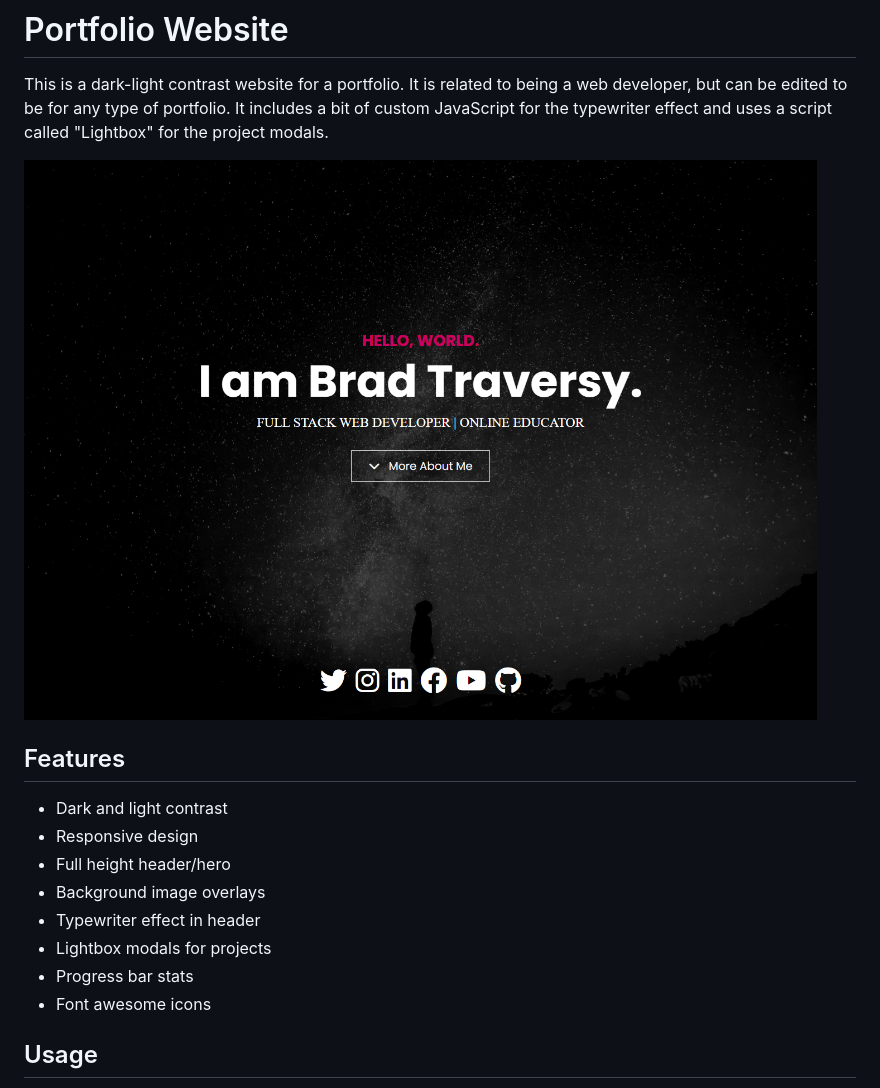
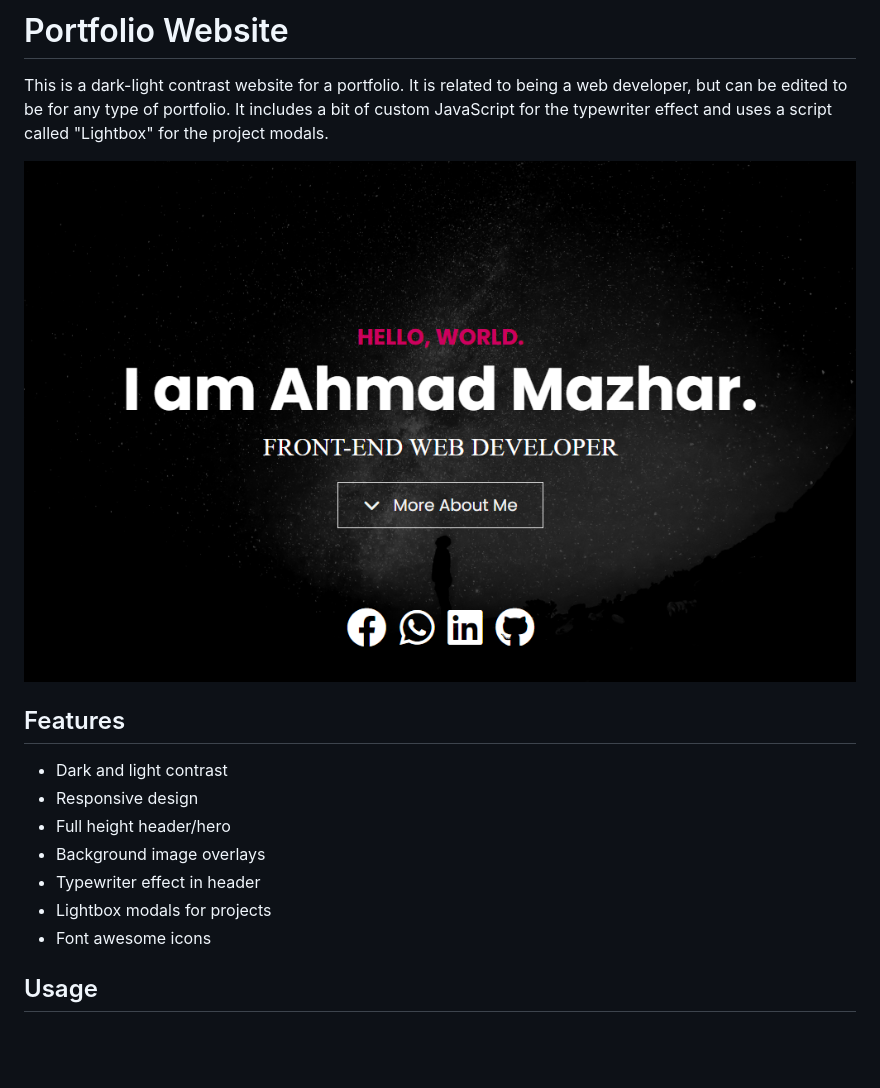
Before and after one commit to ahmadmazhar917/Assignment1_PortfolioWebsite, a Markdown page: readme.md, the part around the change. GitHub-like rendering; pictures changed too: images/screen.png; blank space fills up the shorter version.

Commit message:
Update Images folder and readme.md file

```diff
--- a/readme.md
+++ b/readme.md
@@ -12,7 +12,6 @@ This is a dark-light contrast website for a portfolio. It is related to being a
 - Background image overlays
 - Typewriter effect in header
 - Lightbox modals for projects
-- Progress bar stats
 - Font awesome icons
 
 ## Usage
```
